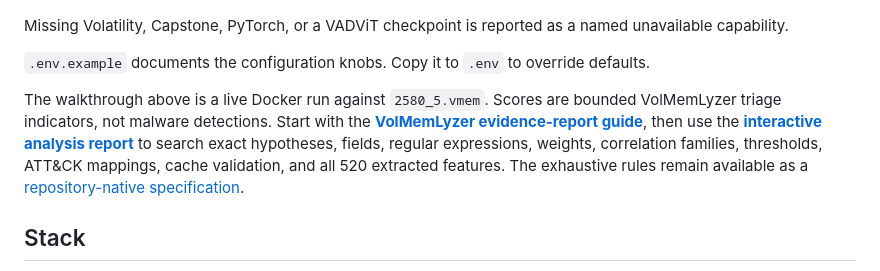
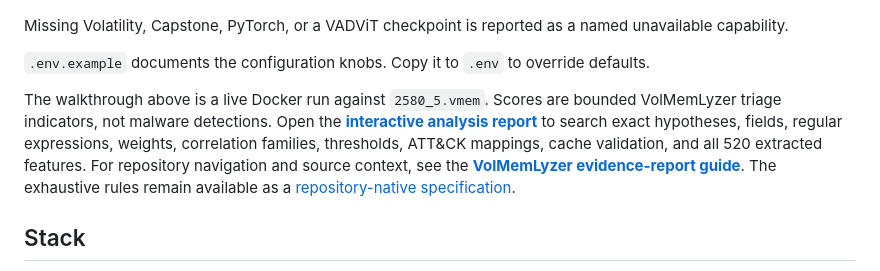
Before and after one commit to YaCnDehfuli/MemTriage, a Markdown page: README.md, the part around the change. GitHub-like rendering.

Commit message:
Lead MemTriage readers with the evidence report

```diff
--- a/README.md
+++ b/README.md
@@ -57,12 +57,13 @@ Missing Volatility, Capstone, PyTorch, or a VADViT checkpoint is reported as a n
 `.env.example` documents the configuration knobs. Copy it to `.env` to override defaults.
 
 The walkthrough above is a live Docker run against `2580_5.vmem`. Scores are
-bounded VolMemLyzer triage indicators, not malware detections. Start with the
-**[VolMemLyzer evidence-report guide](https://github.com/YaCnDehfuli/VolMemLyzer3-CLI_forensic_tool#evidence-report)**,
-then use the **[interactive analysis report](https://yacndehfuli.github.io/VolMemLyzer3-CLI_forensic_tool/)**
+bounded VolMemLyzer triage indicators, not malware detections. Open the
+**[interactive analysis report](https://yacndehfuli.github.io/VolMemLyzer3-CLI_forensic_tool/)**
 to search exact hypotheses, fields, regular expressions, weights, correlation
 families, thresholds, ATT&CK mappings, cache validation, and all 520 extracted
-features. The exhaustive rules remain available as a
+features. For repository navigation and source context, see the
+**[VolMemLyzer evidence-report guide](https://github.com/YaCnDehfuli/VolMemLyzer3-CLI_forensic_tool#evidence-report)**.
+The exhaustive rules remain available as a
 [repository-native specification](https://github.com/YaCnDehfuli/VolMemLyzer3-CLI_forensic_tool/blob/main/docs/ANALYSIS_RULES.md).
 
 ## Stack
```
